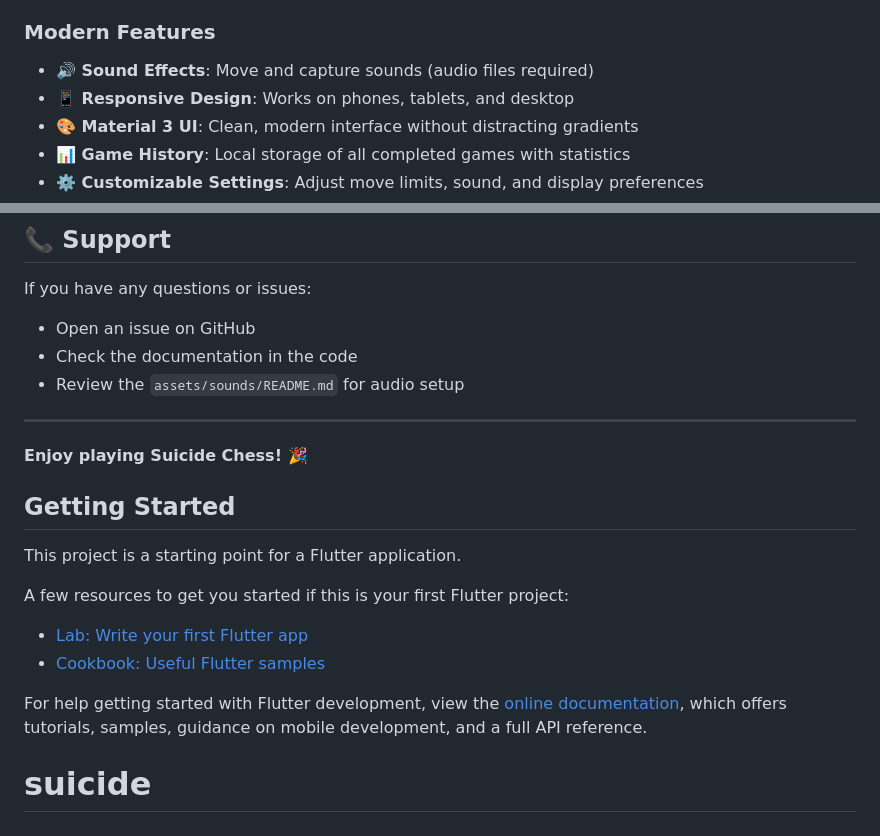
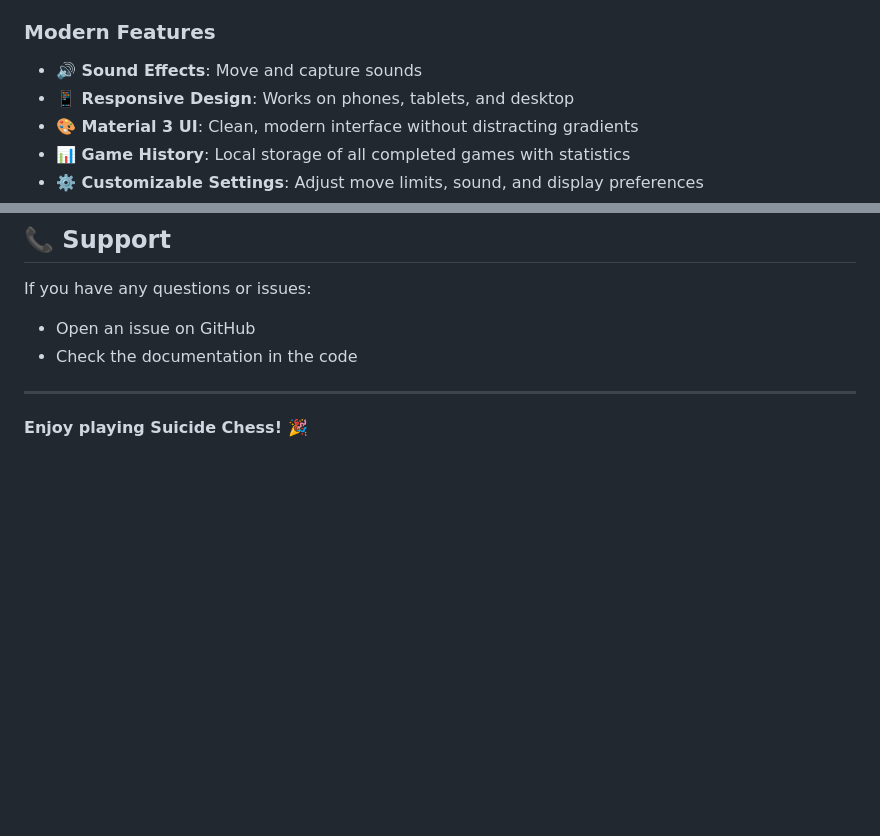
Before and after one commit to AbhinavJain1234/Suicide_Chess_Inverse, a Markdown page: README.md, 2 parts joined by grey strips. Drawn GitHub-style; blank space fills up the shorter version.

```diff
--- a/README.md
+++ b/README.md
@@ -11,7 +11,7 @@ A modern, feature-rich implementation of Suicide Chess (also known as Anti-Chess
 - **Real-time Score Tracking**: Points based on captured pieces values
 
 ### Modern Features
-- **🔊 Sound Effects**: Move and capture sounds (audio files required)
+- **🔊 Sound Effects**: Move and capture sounds
 - **📱 Responsive Design**: Works on phones, tablets, and desktop
 - **🎨 Material 3 UI**: Clean, modern interface without distracting gradients
 - **📊 Game History**: Local storage of all completed games with statistics
@@ -203,22 +203,8 @@ This project is licensed under the MIT License - see the [LICENSE](LICENSE) file
 If you have any questions or issues:
 - Open an issue on GitHub
 - Check the documentation in the code
-- Review the `assets/sounds/README.md` for audio setup
+
 
 ---
 
 **Enjoy playing Suicide Chess! 🎉**
-
-## Getting Started
-
-This project is a starting point for a Flutter application.
-
-A few resources to get you started if this is your first Flutter project:
-
-- [Lab: Write your first Flutter app](https://docs.flutter.dev/get-started/codelab)
-- [Cookbook: Useful Flutter samples](https://docs.flutter.dev/cookbook)
-
-For help getting started with Flutter development, view the
-[online documentation](https://docs.flutter.dev/), which offers tutorials,
-samples, guidance on mobile development, and a full API reference.
-# suicide
```
